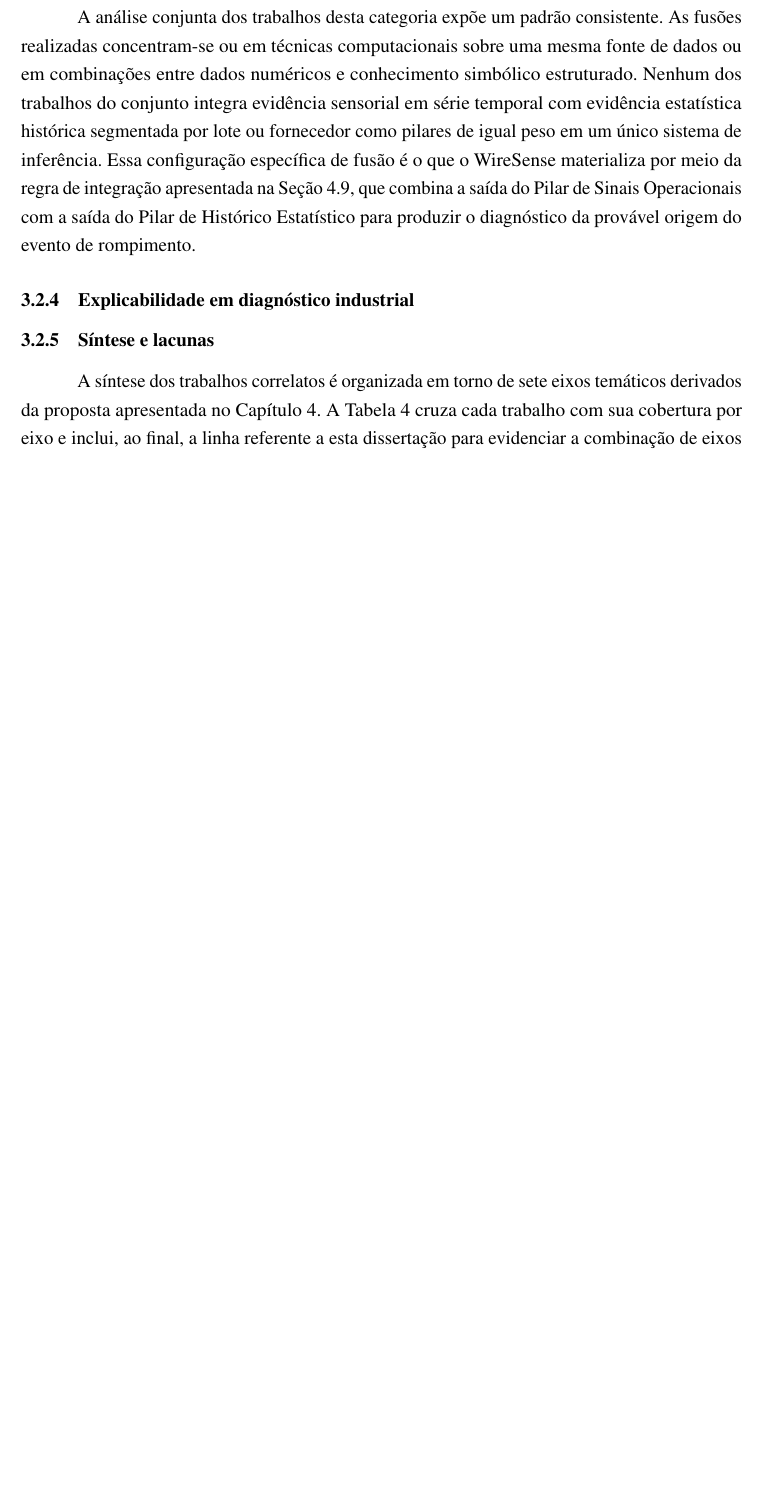
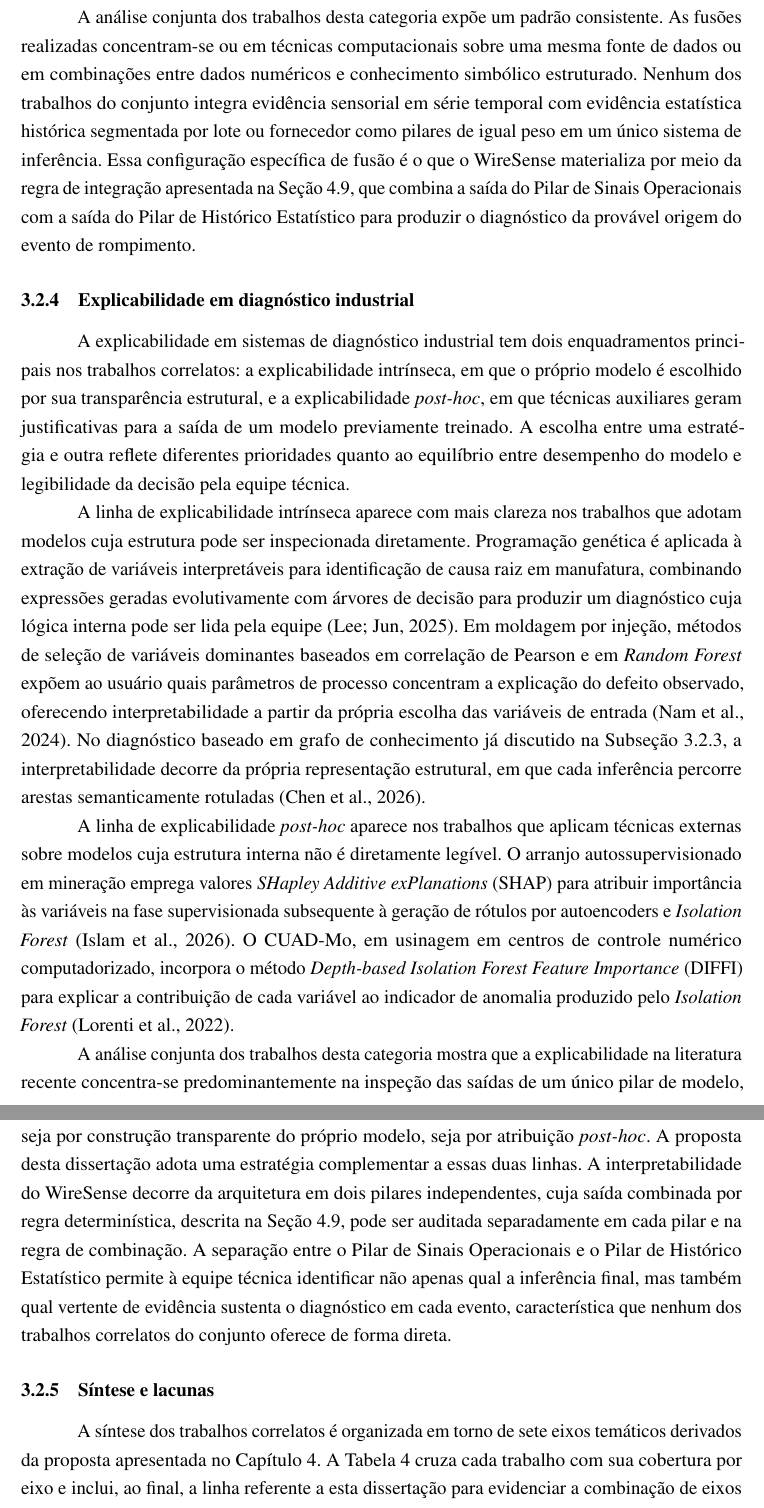
Before and after one commit to Melchioretto/qualifica-o, a LaTeX thesis (abntex2-model_UDESC_2024.tex, which reads Textuais/Capitulo03.tex): part of page 36 of 55 before the commit and two parts of pages 36 and 37 of 56 after it, the two joined at a grey line, cut so that both start at the same text, the shorter picture padded with empty space. Compiled offline with pdfLaTeX.

Commit message:
Escreve 3.2.4 Explicabilidade em diagnostico industrial
Quatro paragrafos organizados em torno de duas linhas de XAI:
intrinseca (modelo transparente por construcao) e post-hoc (tecnica
auxiliar sobre modelo previamente treinado).

1. Paragrafo de abertura distingue os dois enquadramentos e o
   tradeoff entre desempenho do modelo e legibilidade da decisao.

2. Linha intrinseca: discute Lee (programacao genetica + arvore de
   decisao para extracao de variaveis interpretaveis em RCA), Nam
   (selecao dominante de variaveis por correlacao de Pearson e RF
   como interpretabilidade via escolha de entrada) e recupera Chen
   Root-KGD da 3.2.3 como caso de interpretabilidade estrutural via
   grafo de conhecimento.

3. Linha post-hoc: discute Islam (SHAP sobre o classificador
   supervisionado da fase final) e Lorenti CUAD-Mo (DIFFI sobre o
   Isolation Forest), recuperando da 3.2.1 sob a nova lente.

4. Sintese: literatura recente trata XAI como inspecao de um unico
   pilar de modelo. WireSense adota estrategia arquitetural: dois
   pilares auditaveis independentemente, com regra de integracao
   deterministica em 4.9. Permite a equipe identificar nao apenas
   o que foi inferido, mas qual vertente de evidencia sustenta o
   diagnostico, caracteristica ausente nos trabalhos correlatos.

Co-Authored-By: Claude Opus 4.7 <noreply@anthropic.com>

```diff
--- a/Textuais/Capitulo03.tex
+++ b/Textuais/Capitulo03.tex
@@ -210,21 +210,13 @@ A análise conjunta dos trabalhos desta categoria expõe um padrão consistente.
 \subsection{Explicabilidade em diagnóstico industrial}
 \label{subsec:correlatos_xai}
 
-% RQ4.
-% TODO: discussão narrativa de trabalhos que tratam
-% interpretabilidade e comunicação da decisão para equipes de
-% manutenção, qualidade e engenharia.
-%
-% O eixo "explicabilidade" tem só 65 ocorrências na triagem,
-% sendo o de menor cobertura. Identificar trabalhos centrais que
-% combinem detecção/fusão com explicação acionável.
-%
-% Candidato direto do core:
-%   - A novel dynamic machine learning-based explainable fusion
-%     monitoring (2025) — também citado em hibridos
-%   - Efficient Decision-Making with Real-Time Equipment Health
-%     Forecasting: Machine Learning-Based Condition Monitoring
-%     in IIoT (2025)
+A explicabilidade em sistemas de diagnóstico industrial tem dois enquadramentos principais nos trabalhos correlatos: a explicabilidade intrínseca, em que o próprio modelo é escolhido por sua transparência estrutural, e a explicabilidade \emph{post-hoc}, em que técnicas auxiliares geram justificativas para a saída de um modelo previamente treinado. A escolha entre uma estratégia e outra reflete diferentes prioridades quanto ao equilíbrio entre desempenho do modelo e legibilidade da decisão pela equipe técnica.
+
+A linha de explicabilidade intrínseca aparece com mais clareza nos trabalhos que adotam modelos cuja estrutura pode ser inspecionada diretamente. Programação genética é aplicada à extração de variáveis interpretáveis para identificação de causa raiz em manufatura, combinando expressões geradas evolutivamente com árvores de decisão para produzir um diagnóstico cuja lógica interna pode ser lida pela equipe \cite{lee2025genetic}. Em moldagem por injeção, métodos de seleção de variáveis dominantes baseados em correlação de Pearson e em \emph{Random Forest} expõem ao usuário quais parâmetros de processo concentram a explicação do defeito observado, oferecendo interpretabilidade a partir da própria escolha das variáveis de entrada \cite{nam2024dominant}. No diagnóstico baseado em grafo de conhecimento já discutido na Subseção~\ref{subsec:correlatos_hibridos}, a interpretabilidade decorre da própria representação estrutural, em que cada inferência percorre arestas semanticamente rotuladas \cite{chen2026rootkgd}.
+
+A linha de explicabilidade \emph{post-hoc} aparece nos trabalhos que aplicam técnicas externas sobre modelos cuja estrutura interna não é diretamente legível. O arranjo autossupervisionado em mineração emprega valores \emph{SHapley Additive exPlanations} (SHAP) para atribuir importância às variáveis na fase supervisionada subsequente à geração de rótulos por autoencoders e \emph{Isolation Forest} \cite{islam2026explainable}. O CUAD-Mo, em usinagem em centros de controle numérico computadorizado, incorpora o método \emph{Depth-based Isolation Forest Feature Importance} (DIFFI) para explicar a contribuição de cada variável ao indicador de anomalia produzido pelo \emph{Isolation Forest} \cite{lorenti2022cuadmo}.
+
+A análise conjunta dos trabalhos desta categoria mostra que a explicabilidade na literatura recente concentra-se predominantemente na inspeção das saídas de um único pilar de modelo, seja por construção transparente do próprio modelo, seja por atribuição \emph{post-hoc}. A proposta desta dissertação adota uma estratégia complementar a essas duas linhas. A interpretabilidade do WireSense decorre da arquitetura em dois pilares independentes, cuja saída combinada por regra determinística, descrita na Seção~\ref{sec:regras_integracao}, pode ser auditada separadamente em cada pilar e na regra de combinação. A separação entre o Pilar de Sinais Operacionais e o Pilar de Histórico Estatístico permite à equipe técnica identificar não apenas qual a inferência final, mas também qual vertente de evidência sustenta o diagnóstico em cada evento, característica que nenhum dos trabalhos correlatos do conjunto oferece de forma direta.
 
 
 \subsection{Síntese e lacunas}
```
